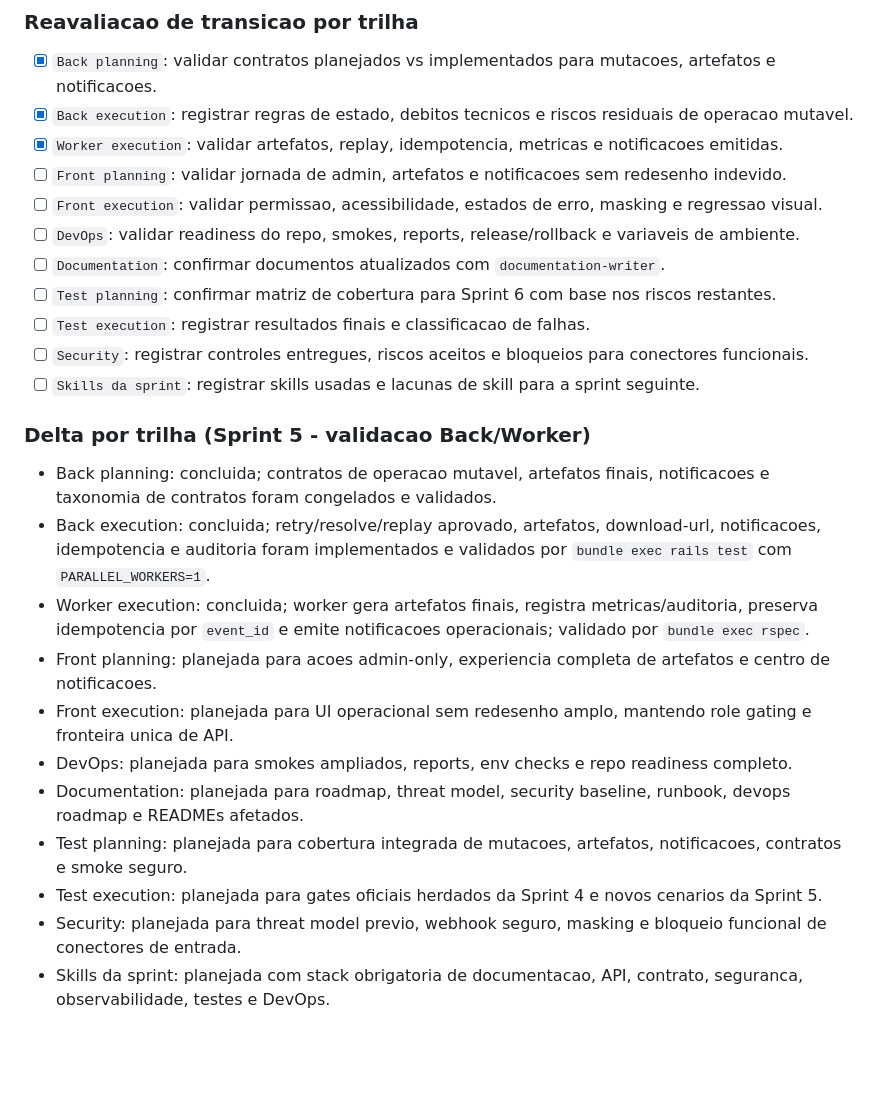
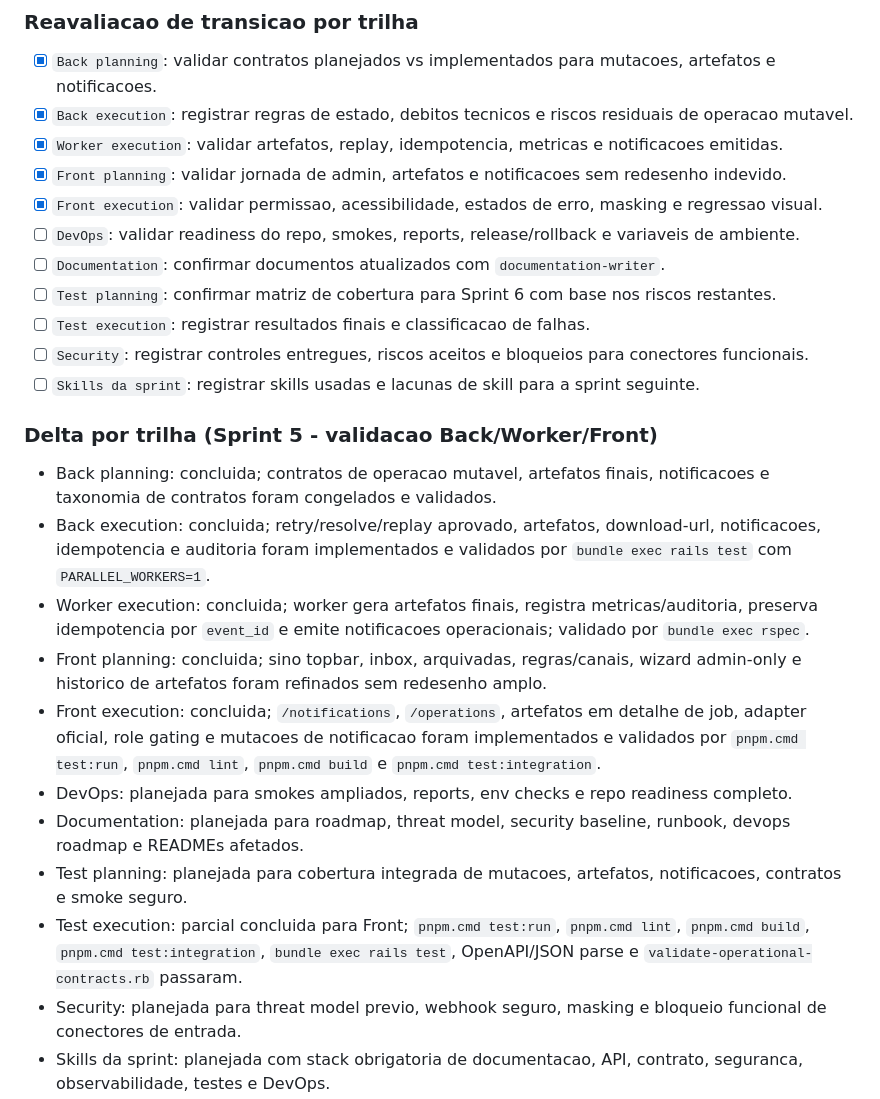
Before and after one commit to ItaloSamP/StreamGate, a Markdown page: docs/planning/streamgate-full-sprints-roadmap.md, the part around one of its changes. Drawn GitHub-style; blank space fills up the shorter version.

Commit message:
docs(front): close sprint5 frontend track

```diff
--- a/docs/planning/streamgate-full-sprints-roadmap.md
+++ b/docs/planning/streamgate-full-sprints-roadmap.md
@@ -1439,8 +1439,8 @@ Fronteira explicita (fora da Sprint 5 funcional): `external_link`, `oauth_delega
 - [x] `Back planning`: validar contratos planejados vs implementados para mutacoes, artefatos e notificacoes.
 - [x] `Back execution`: registrar regras de estado, debitos tecnicos e riscos residuais de operacao mutavel.
 - [x] `Worker execution`: validar artefatos, replay, idempotencia, metricas e notificacoes emitidas.
-- [ ] `Front planning`: validar jornada de admin, artefatos e notificacoes sem redesenho indevido.
-- [ ] `Front execution`: validar permissao, acessibilidade, estados de erro, masking e regressao visual.
+- [x] `Front planning`: validar jornada de admin, artefatos e notificacoes sem redesenho indevido.
+- [x] `Front execution`: validar permissao, acessibilidade, estados de erro, masking e regressao visual.
 - [ ] `DevOps`: validar readiness do repo, smokes, reports, release/rollback e variaveis de ambiente.
 - [ ] `Documentation`: confirmar documentos atualizados com `documentation-writer`.
 - [ ] `Test planning`: confirmar matriz de cobertura para Sprint 6 com base nos riscos restantes.
@@ -1448,17 +1448,17 @@ Fronteira explicita (fora da Sprint 5 funcional): `external_link`, `oauth_delega
 - [ ] `Security`: registrar controles entregues, riscos aceitos e bloqueios para conectores funcionais.
 - [ ] `Skills da sprint`: registrar skills usadas e lacunas de skill para a sprint seguinte.
 
-### Delta por trilha (Sprint 5 - validacao Back/Worker)
+### Delta por trilha (Sprint 5 - validacao Back/Worker/Front)
 
 - Back planning: concluida; contratos de operacao mutavel, artefatos finais, notificacoes e taxonomia de contratos foram congelados e validados.
 - Back execution: concluida; retry/resolve/replay aprovado, artefatos, download-url, notificacoes, idempotencia e auditoria foram implementados e validados por `bundle exec rails test` com `PARALLEL_WORKERS=1`.
 - Worker execution: concluida; worker gera artefatos finais, registra metricas/auditoria, preserva idempotencia por `event_id` e emite notificacoes operacionais; validado por `bundle exec rspec`.
-- Front planning: planejada para acoes admin-only, experiencia completa de artefatos e centro de notificacoes.
-- Front execution: planejada para UI operacional sem redesenho amplo, mantendo role gating e fronteira unica de API.
+- Front planning: concluida; sino topbar, inbox, arquivadas, regras/canais, wizard admin-only e historico de artefatos foram refinados sem redesenho amplo.
+- Front execution: concluida; `/notifications`, `/operations`, artefatos em detalhe de job, adapter oficial, role gating e mutacoes de notificacao foram implementados e validados por `pnpm.cmd test:run`, `pnpm.cmd lint`, `pnpm.cmd build` e `pnpm.cmd test:integration`.
 - DevOps: planejada para smokes ampliados, reports, env checks e repo readiness completo.
 - Documentation: planejada para roadmap, threat model, security baseline, runbook, devops roadmap e READMEs afetados.
 - Test planning: planejada para cobertura integrada de mutacoes, artefatos, notificacoes, contratos e smoke seguro.
-- Test execution: planejada para gates oficiais herdados da Sprint 4 e novos cenarios da Sprint 5.
+- Test execution: parcial concluida para Front; `pnpm.cmd test:run`, `pnpm.cmd lint`, `pnpm.cmd build`, `pnpm.cmd test:integration`, `bundle exec rails test`, OpenAPI/JSON parse e `validate-operational-contracts.rb` passaram.
 - Security: planejada para threat model previo, webhook seguro, masking e bloqueio funcional de conectores de entrada.
 - Skills da sprint: planejada com stack obrigatoria de documentacao, API, contrato, seguranca, observabilidade, testes e DevOps.
 
```
Also changed, not shown: other parts of docs/planning/streamgate-full-sprints-roadmap.md (+22 -22 lines), 2 other files.
